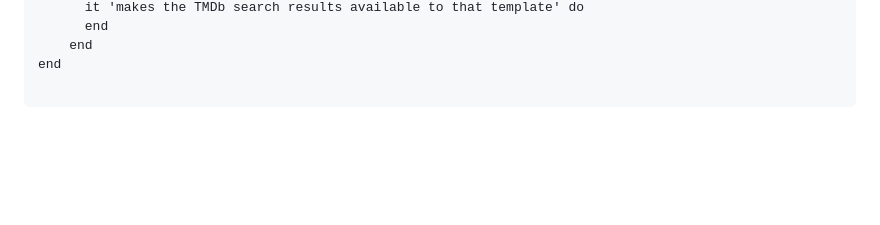
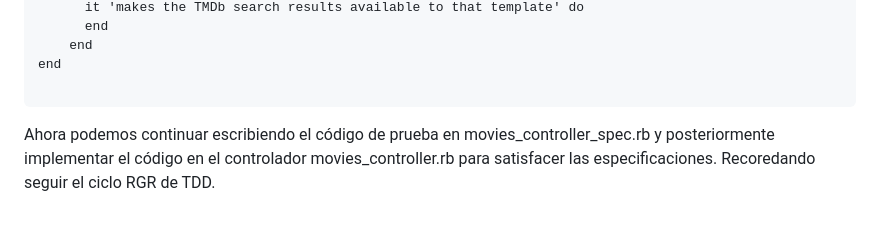
Before and after one commit to miguelvega/ExamenFinal-CC3S2, a Markdown page: Proceso_Respuestas.md, the part around the change. GitHub-like rendering; blank space fills up the shorter version.

Commit message:
Explicando la Parte 2

````diff
--- a/Proceso_Respuestas.md
+++ b/Proceso_Respuestas.md
@@ -94,3 +94,4 @@ describe MoviesController do
 end
 
 ```
+Ahora podemos continuar escribiendo el código de prueba en movies_controller_spec.rb y posteriormente implementar el código en el controlador movies_controller.rb para satisfacer las especificaciones. Recoredando seguir el ciclo RGR de TDD.
````
